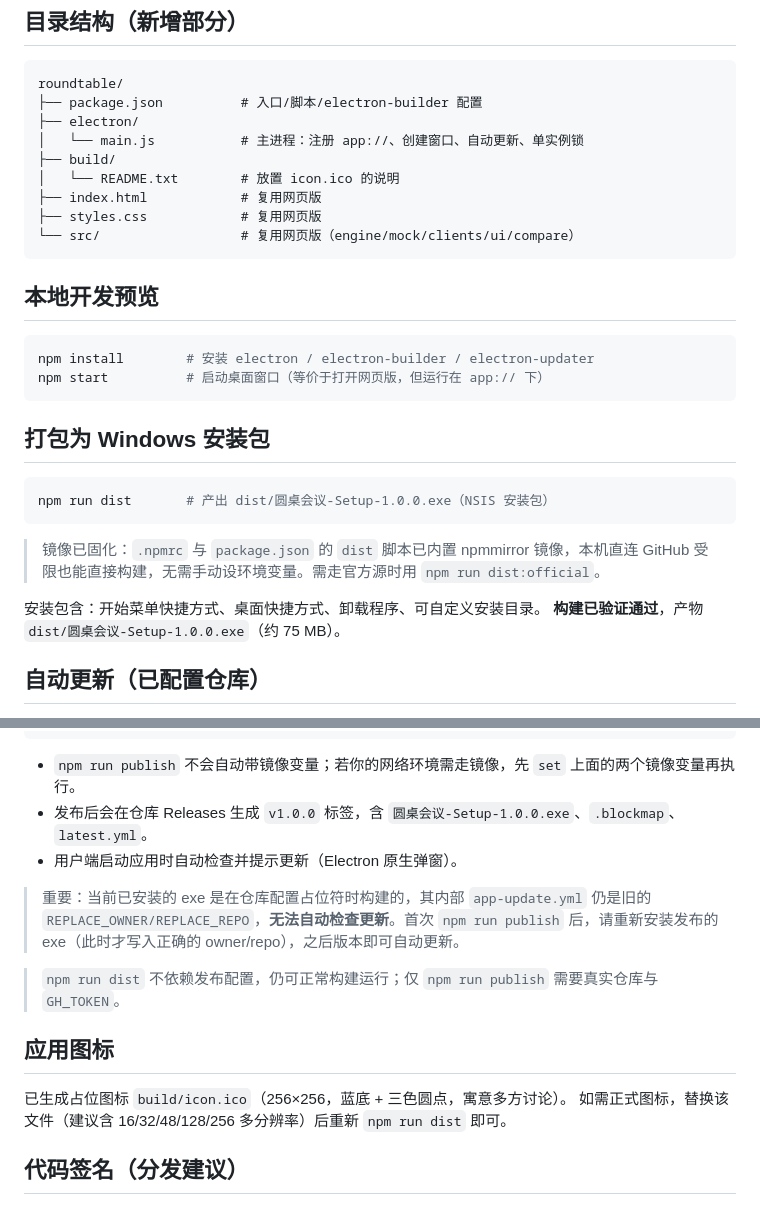
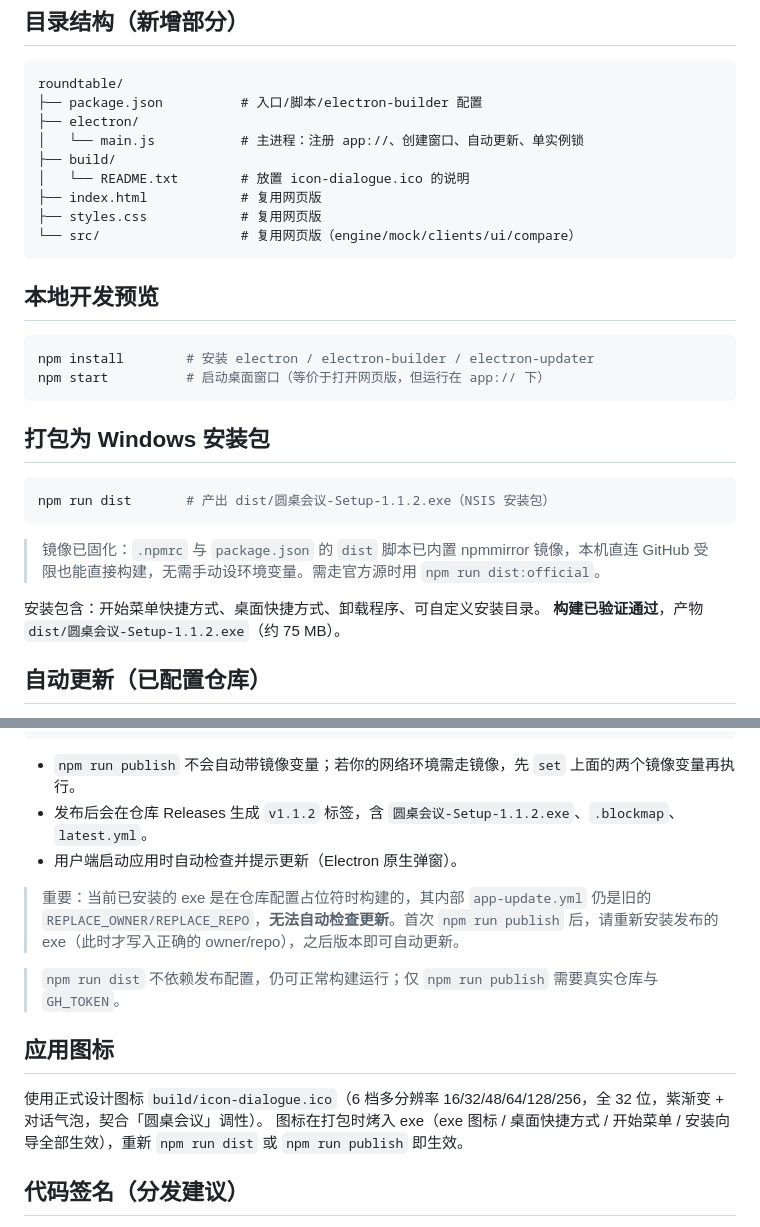
Before and after one commit to fchen6878-oss/roundtable-desktop, a Markdown page: README_DESKTOP.md, 2 parts joined by grey strips. GitHub-like rendering.

Commit message:
docs: 同步 README_DESKTOP 版本说明至 1.1.2 并更新图标章节
- 安装包/Release 标签示例版本号 1.0.0 → 1.1.2
- 应用图标章节更新为正式设计图标 icon-dialogue.ico（6 档多分辨率），说明打包烤入机制
- 目录结构注释中的图标文件名同步

Co-Authored-By: WorkBuddy <noreply@workbuddy.ai>

````diff
--- a/README_DESKTOP.md
+++ b/README_DESKTOP.md
@@ -9,7 +9,7 @@ roundtable/
 ├── electron/
 │   └── main.js           # 主进程：注册 app://、创建窗口、自动更新、单实例锁
 ├── build/
-│   └── README.txt        # 放置 icon.ico 的说明
+│   └── README.txt        # 放置 icon-dialogue.ico 的说明
 ├── index.html            # 复用网页版
 ├── styles.css            # 复用网页版
 └── src/                  # 复用网页版（engine/mock/clients/ui/compare）
@@ -23,12 +23,12 @@ npm start          # 启动桌面窗口（等价于打开网页版，但运行
 
 ## 打包为 Windows 安装包
 ```bash
-npm run dist       # 产出 dist/圆桌会议-Setup-1.0.0.exe（NSIS 安装包）
+npm run dist       # 产出 dist/圆桌会议-Setup-1.1.2.exe（NSIS 安装包）
 ```
 > 镜像已固化：`.npmrc` 与 `package.json` 的 `dist` 脚本已内置 npmmirror 镜像，本机直连 GitHub 受限也能直接构建，无需手动设环境变量。需走官方源时用 `npm run dist:official`。
 
 安装包含：开始菜单快捷方式、桌面快捷方式、卸载程序、可自定义安装目录。
-**构建已验证通过**，产物 `dist/圆桌会议-Setup-1.0.0.exe`（约 75 MB）。
+**构建已验证通过**，产物 `dist/圆桌会议-Setup-1.1.2.exe`（约 75 MB）。
 
 ## 自动更新（已配置仓库）
 自动更新由 `electron-updater` 驱动，发布到 GitHub Releases。仓库已配置为公开仓库 `fchen6878-oss/roundtable-desktop`（`package.json` 的 `build.publish`）。
@@ -46,7 +46,7 @@ set GH_TOKEN=ghp_xxx
 npm run publish   # = electron-builder --publish=always，自动 build + 上传到 Releases
 ```
 - `npm run publish` 不会自动带镜像变量；若你的网络环境需走镜像，先 `set` 上面的两个镜像变量再执行。
-- 发布后会在仓库 Releases 生成 `v1.0.0` 标签，含 `圆桌会议-Setup-1.0.0.exe`、`.blockmap`、`latest.yml`。
+- 发布后会在仓库 Releases 生成 `v1.1.2` 标签，含 `圆桌会议-Setup-1.1.2.exe`、`.blockmap`、`latest.yml`。
 - 用户端启动应用时自动检查并提示更新（Electron 原生弹窗）。
 
 > 重要：当前已安装的 exe 是在仓库配置占位符时构建的，其内部 `app-update.yml` 仍是旧的 `REPLACE_OWNER/REPLACE_REPO`，**无法自动检查更新**。首次 `npm run publish` 后，请重新安装发布的 exe（此时才写入正确的 owner/repo），之后版本即可自动更新。
@@ -54,9 +54,8 @@ npm run publish   # = electron-builder --publish=always，自动 build + 上传
 > `npm run dist` 不依赖发布配置，仍可正常构建运行；仅 `npm run publish` 需要真实仓库与 `GH_TOKEN`。
 
 ## 应用图标
-已生成占位图标 `build/icon.ico`（256×256，蓝底 + 三色圆点，寓意多方讨论）。
-如需正式图标，替换该文件（建议含 16/32/48/128/256 多分辨率）后重新 `npm run dist` 即可。
-
+使用正式设计图标 `build/icon-dialogue.ico`（6 档多分辨率 16/32/48/64/128/256，全 32 位，紫渐变 + 对话气泡，契合「圆桌会议」调性）。
+图标在打包时烤入 exe（exe 图标 / 桌面快捷方式 / 开始菜单 / 安装向导全部生效），重新 `npm run dist` 或 `npm run publish` 即生效。
 ## 代码签名（分发建议）
 未签名安装包在 Windows 上会触发 SmartScreen 拦截（用户需点"仍要运行"）。
 如需消除，购买代码签名证书后，在 `package.json` 的 `build.win` 增加：
````
